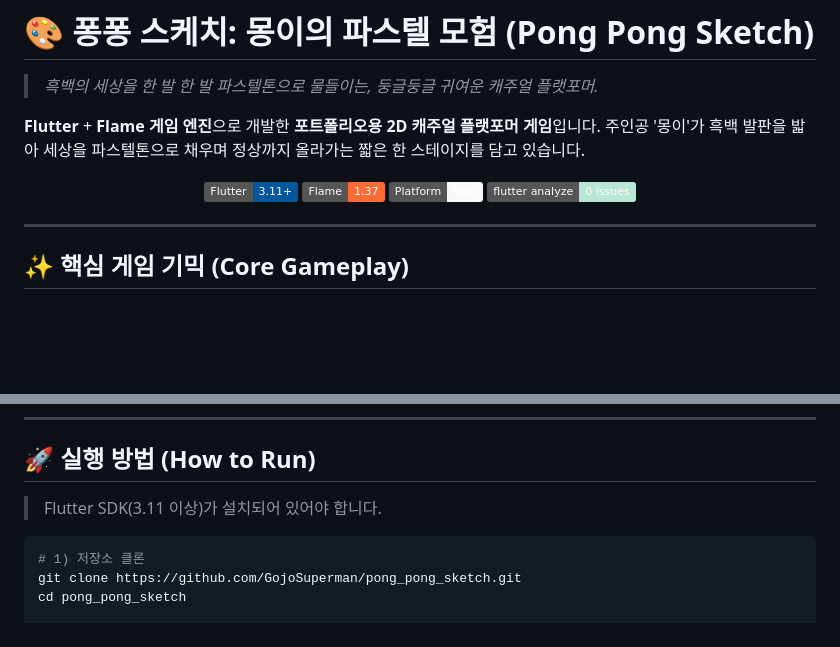
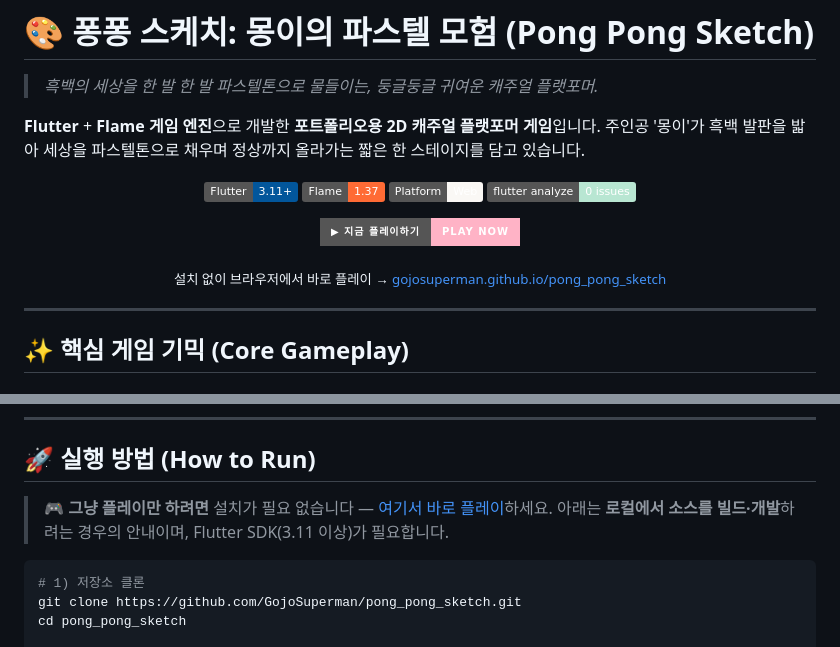
Before and after one commit to GojoSuperman/pong_pong_sketch, a Markdown page: README.md, 2 parts joined by grey strips. Drawn GitHub-style; badges without logos; blank space fills up the shorter version.

Commit message:
Add play-now link to README
- Add prominent "Play Now" badge linking to the live GitHub Pages build
- Clarify that the run instructions target local development only

Co-Authored-By: Claude Opus 4.7 (1M context) <noreply@anthropic.com>

````diff
--- a/README.md
+++ b/README.md
@@ -10,6 +10,16 @@
   <img src="https://img.shields.io/badge/Flame-1.37-FF6B35?logo=flame&logoColor=white" alt="Flame" />
   <img src="https://img.shields.io/badge/Platform-Web-FAF8F5?logo=googlechrome&logoColor=2B2B2B" alt="Web" />
   <img src="https://img.shields.io/badge/flutter_analyze-0_issues-B8E6D2?logoColor=2B2B2B" alt="0 issues" />
+</p>
+
+<p align="center">
+  <a href="https://gojosuperman.github.io/pong_pong_sketch/">
+    <img src="https://img.shields.io/badge/▶_지금_플레이하기-PLAY_NOW-FFB3C6?style=for-the-badge&logoColor=2B2B2B" alt="Play Now" />
+  </a>
+</p>
+
+<p align="center">
+  <sub>설치 없이 브라우저에서 바로 플레이 → <a href="https://gojosuperman.github.io/pong_pong_sketch/">gojosuperman.github.io/pong_pong_sketch</a></sub>
 </p>
 
 ---
@@ -115,7 +125,8 @@ lib/
 
 ## 🚀 실행 방법 (How to Run)
 
-> Flutter SDK(3.11 이상)가 설치되어 있어야 합니다.
+> 🎮 **그냥 플레이만 하려면** 설치가 필요 없습니다 — [여기서 바로 플레이](https://gojosuperman.github.io/pong_pong_sketch/)하세요.
+> 아래는 **로컬에서 소스를 빌드·개발**하려는 경우의 안내이며, Flutter SDK(3.11 이상)가 필요합니다.
 
 ```bash
 # 1) 저장소 클론
````
